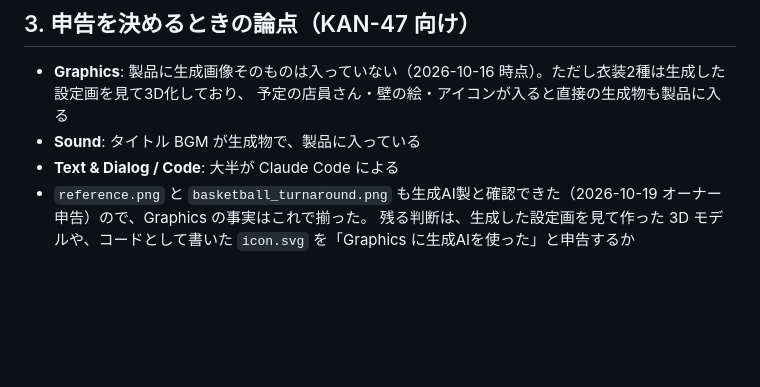
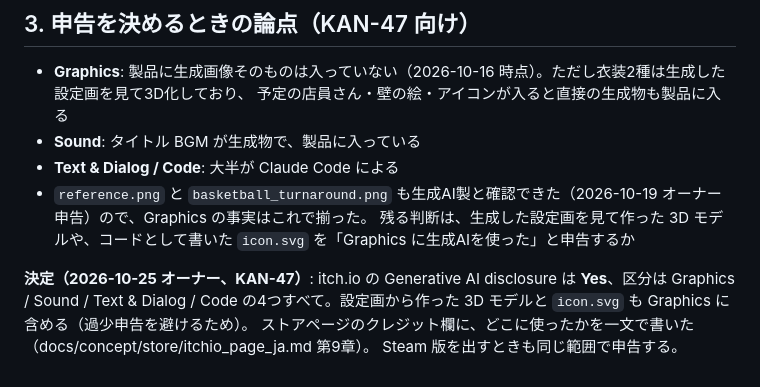
Before and after one commit to oekklab-source/Tag_game, a Markdown page: docs/AI_GENERATED_ASSETS.md, the part around the change. Rendered like a GitHub page; blank space fills up the shorter version.

Commit message:
生成AIの申告範囲を決め、ストアページに使った箇所を一文で書く (KAN-47)
itch.io の品質ガイドラインは正確な申告を求めていて、過少申告のほうが
検索から外されるなどのリスクが大きい。BGM・設定画・コード・文面のすべてで
使っているので、4区分とも Yes とし、ストアの文面も同じ範囲に揃えた。

Co-Authored-By: Claude Opus 5.5 <noreply@anthropic.com>

```diff
--- a/docs/AI_GENERATED_ASSETS.md
+++ b/docs/AI_GENERATED_ASSETS.md
@@ -45,3 +45,8 @@ Steam の Content Survey（`docs/STEAM_CONTENT_SURVEY_DRAFT.md` B 節）に答
 - **Text & Dialog / Code**: 大半が Claude Code による
 - `reference.png` と `basketball_turnaround.png` も生成AI製と確認できた（2026-10-19 オーナー申告）ので、Graphics の事実はこれで揃った。
   残る判断は、生成した設定画を見て作った 3D モデルや、コードとして書いた `icon.svg` を「Graphics に生成AIを使った」と申告するか
+
+**決定（2026-10-25 オーナー、KAN-47）**: itch.io の Generative AI disclosure は **Yes**、区分は Graphics / Sound /
+Text & Dialog / Code の4つすべて。設定画から作った 3D モデルと `icon.svg` も Graphics に含める（過少申告を避けるため）。
+ストアページのクレジット欄に、どこに使ったかを一文で書いた（docs/concept/store/itchio_page_ja.md 第9章）。
+Steam 版を出すときも同じ範囲で申告する。
```
Also changed, not shown: 2 other files.
